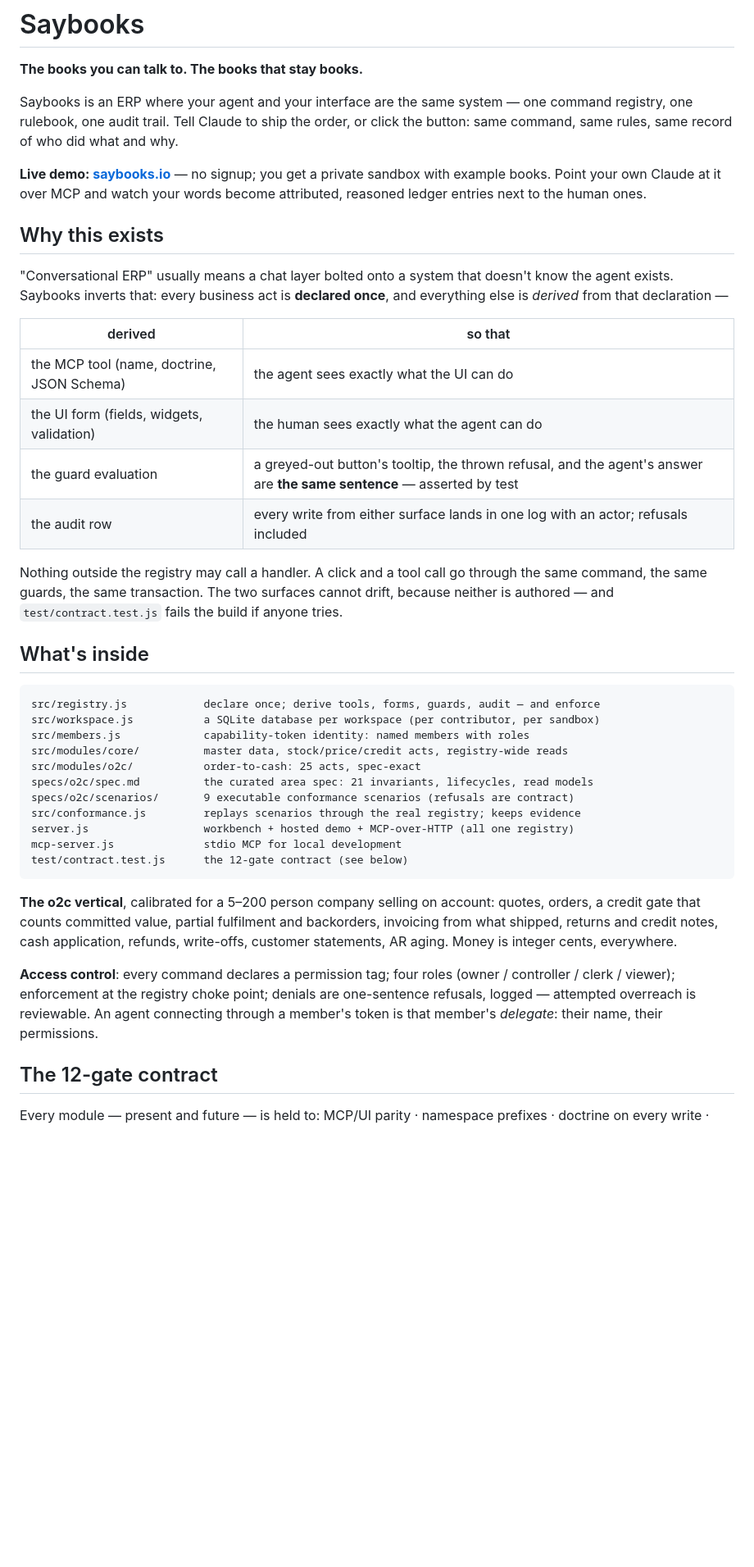
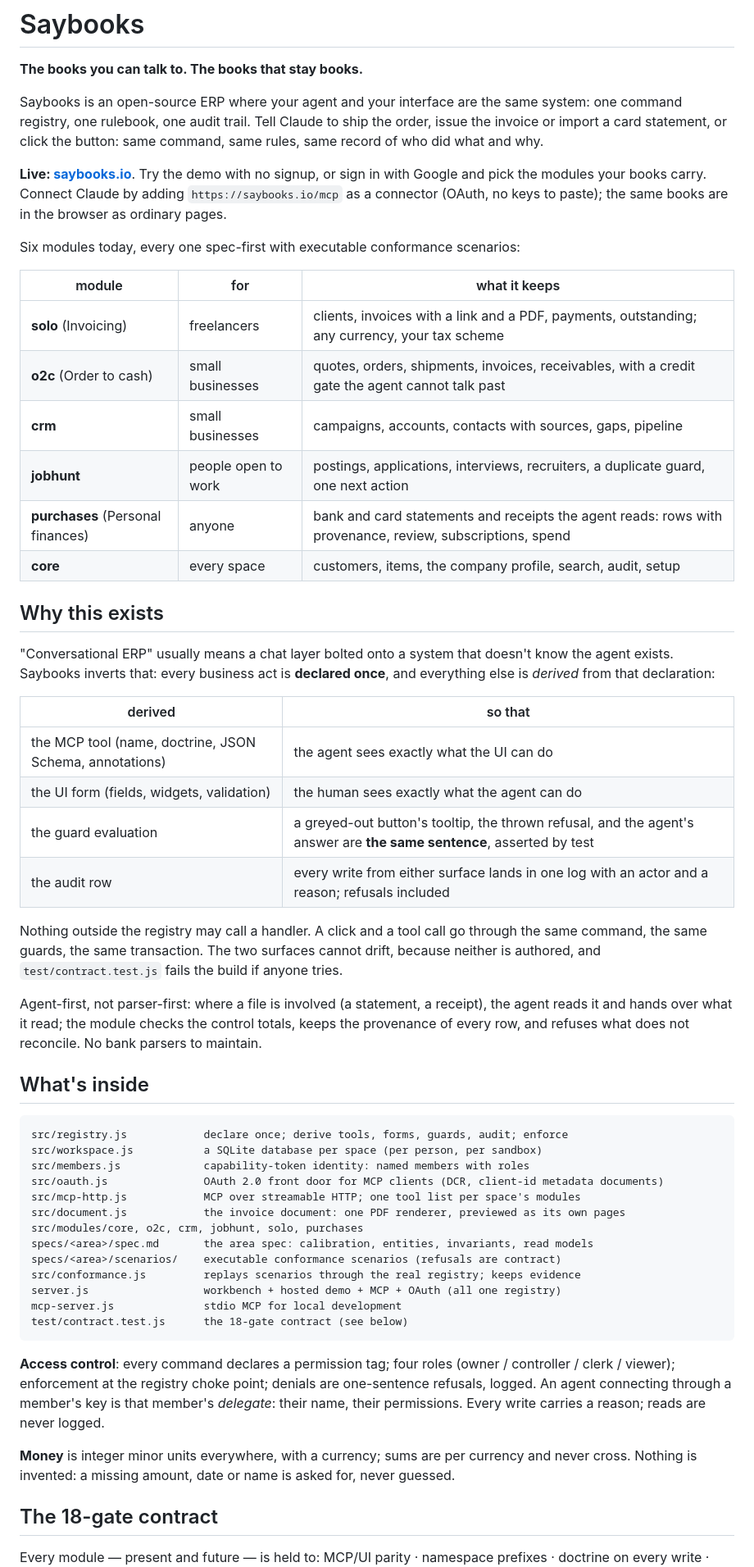
Before and after one commit to alviso/saybooks, a Markdown page: README.md, the part around one of its changes. Shown at 82% size. Rendered like a GitHub page; blank space fills up the shorter version.

Commit message:
README: current modules, OAuth front door, agent-first imports, 18 gates

````diff
--- a/README.md
+++ b/README.md
@@ -2,58 +2,74 @@
 
 **The books you can talk to. The books that stay books.**
 
-Saybooks is an ERP where your agent and your interface are the same system — one command
-registry, one rulebook, one audit trail. Tell Claude to ship the order, or click the button:
-same command, same rules, same record of who did what and why.
+Saybooks is an open-source ERP where your agent and your interface are the same system: one
+command registry, one rulebook, one audit trail. Tell Claude to ship the order, issue the
+invoice or import a card statement, or click the button: same command, same rules, same record
+of who did what and why.
 
-**Live demo: [saybooks.io](https://saybooks.io)** — no signup; you get a private sandbox with
-example books. Point your own Claude at it over MCP and watch your words become attributed,
-reasoned ledger entries next to the human ones.
+**Live: [saybooks.io](https://saybooks.io)**. Try the demo with no signup, or sign in with Google
+and pick the modules your books carry. Connect Claude by adding `https://saybooks.io/mcp` as a
+connector (OAuth, no keys to paste); the same books are in the browser as ordinary pages.
+
+Six modules today, every one spec-first with executable conformance scenarios:
+
+| module | for | what it keeps |
+|---|---|---|
+| **solo** (Invoicing) | freelancers | clients, invoices with a link and a PDF, payments, outstanding; any currency, your tax scheme |
+| **o2c** (Order to cash) | small businesses | quotes, orders, shipments, invoices, receivables, with a credit gate the agent cannot talk past |
+| **crm** | small businesses | campaigns, accounts, contacts with sources, gaps, pipeline |
+| **jobhunt** | people open to work | postings, applications, interviews, recruiters, a duplicate guard, one next action |
+| **purchases** (Personal finances) | anyone | bank and card statements and receipts the agent reads: rows with provenance, review, subscriptions, spend |
+| **core** | every space | customers, items, the company profile, search, audit, setup |
 
 ## Why this exists
 
 "Conversational ERP" usually means a chat layer bolted onto a system that doesn't know the
 agent exists. Saybooks inverts that: every business act is **declared once**, and everything
-else is *derived* from that declaration —
+else is *derived* from that declaration:
 
 | derived | so that |
 |---|---|
-| the MCP tool (name, doctrine, JSON Schema) | the agent sees exactly what the UI can do |
+| the MCP tool (name, doctrine, JSON Schema, annotations) | the agent sees exactly what the UI can do |
 | the UI form (fields, widgets, validation) | the human sees exactly what the agent can do |
-| the guard evaluation | a greyed-out button's tooltip, the thrown refusal, and the agent's answer are **the same sentence** — asserted by test |
-| the audit row | every write from either surface lands in one log with an actor; refusals included |
+| the guard evaluation | a greyed-out button's tooltip, the thrown refusal, and the agent's answer are **the same sentence**, asserted by test |
+| the audit row | every write from either surface lands in one log with an actor and a reason; refusals included |
 
 Nothing outside the registry may call a handler. A click and a tool call go through the same
 command, the same guards, the same transaction. The two surfaces cannot drift, because neither
-is authored — and `test/contract.test.js` fails the build if anyone tries.
+is authored, and `test/contract.test.js` fails the build if anyone tries.
+
+Agent-first, not parser-first: where a file is involved (a statement, a receipt), the agent
+reads it and hands over what it read; the module checks the control totals, keeps the
+provenance of every row, and refuses what does not reconcile. No bank parsers to maintain.
 
 ## What's inside
 
 ```
-src/registry.js            declare once; derive tools, forms, guards, audit — and enforce
-src/workspace.js           a SQLite database per workspace (per contributor, per sandbox)
+src/registry.js            declare once; derive tools, forms, guards, audit; enforce
+src/workspace.js           a SQLite database per space (per person, per sandbox)
 src/members.js             capability-token identity: named members with roles
-src/modules/core/          master data, stock/price/credit acts, registry-wide reads
-src/modules/o2c/           order-to-cash: 25 acts, spec-exact
-specs/o2c/spec.md          the curated area spec: 21 invariants, lifecycles, read models
-specs/o2c/scenarios/       9 executable conformance scenarios (refusals are contract)
+src/oauth.js               OAuth 2.0 front door for MCP clients (DCR, client-id metadata documents)
+src/mcp-http.js            MCP over streamable HTTP; one tool list per space's modules
+src/document.js            the invoice document: one PDF renderer, previewed as its own pages
+src/modules/core, o2c, crm, jobhunt, solo, purchases
+specs/<area>/spec.md       the area spec: calibration, entities, invariants, read models
+specs/<area>/scenarios/    executable conformance scenarios (refusals are contract)
 src/conformance.js         replays scenarios through the real registry; keeps evidence
-server.js                  workbench + hosted demo + MCP-over-HTTP (all one registry)
+server.js                  workbench + hosted demo + MCP + OAuth (all one registry)
 mcp-server.js              stdio MCP for local development
-test/contract.test.js      the 12-gate contract (see below)
+test/contract.test.js      the 18-gate contract (see below)
 ```
-
-**The o2c vertical**, calibrated for a 5–200 person company selling on account: quotes, orders,
-a credit gate that counts committed value, partial fulfilment and backorders, invoicing from
-what shipped, returns and credit notes, cash application, refunds, write-offs, customer
-statements, AR aging. Money is integer cents, everywhere.
 
 **Access control**: every command declares a permission tag; four roles (owner / controller /
 clerk / viewer); enforcement at the registry choke point; denials are one-sentence refusals,
-logged — attempted overreach is reviewable. An agent connecting through a member's token is
-that member's *delegate*: their name, their permissions.
+logged. An agent connecting through a member's key is that member's *delegate*: their name,
+their permissions. Every write carries a reason; reads are never logged.
 
-## The 12-gate contract
+**Money** is integer minor units everywhere, with a currency; sums are per currency and never
+cross. Nothing is invented: a missing amount, date or name is asked for, never guessed.
+
+## The 18-gate contract
 
 Every module — present and future — is held to: MCP/UI parity · namespace prefixes ·
 doctrine on every write · guards declared · table ownership (no cross-module writes) ·
````
Also changed, not shown: other parts of README.md (+1 -1 lines).
